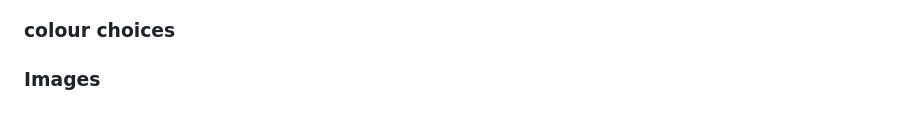
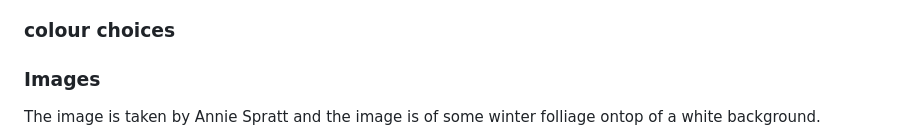
Before and after one commit to creepersguitar/CodeInstitute-Project-2, a Markdown page: README.md, the part around the change printed below. GitHub-like rendering.

Commit message:
added images section of readme

```diff
--- a/README.md
+++ b/README.md
@@ -25,4 +25,5 @@ visit the live site [here!] (https://creepersguitar.github.io/CodeInstitute-Proj
 ### colour choices
 
 ### Images
+The image is taken by Annie Spratt and the image is of some winter folliage ontop of a white background.
 
```
Also changed, not shown: other parts of README.md (+1 -0 lines).
